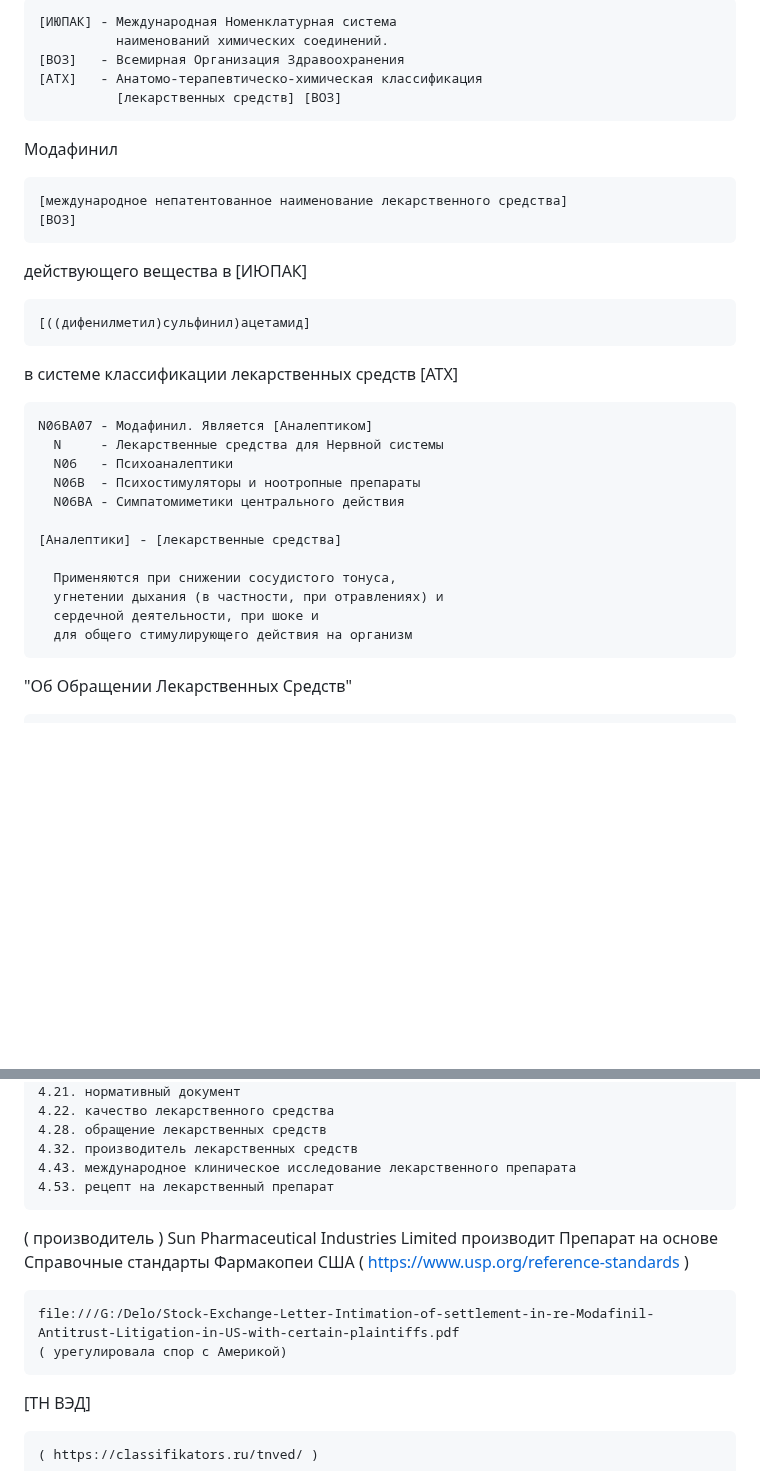
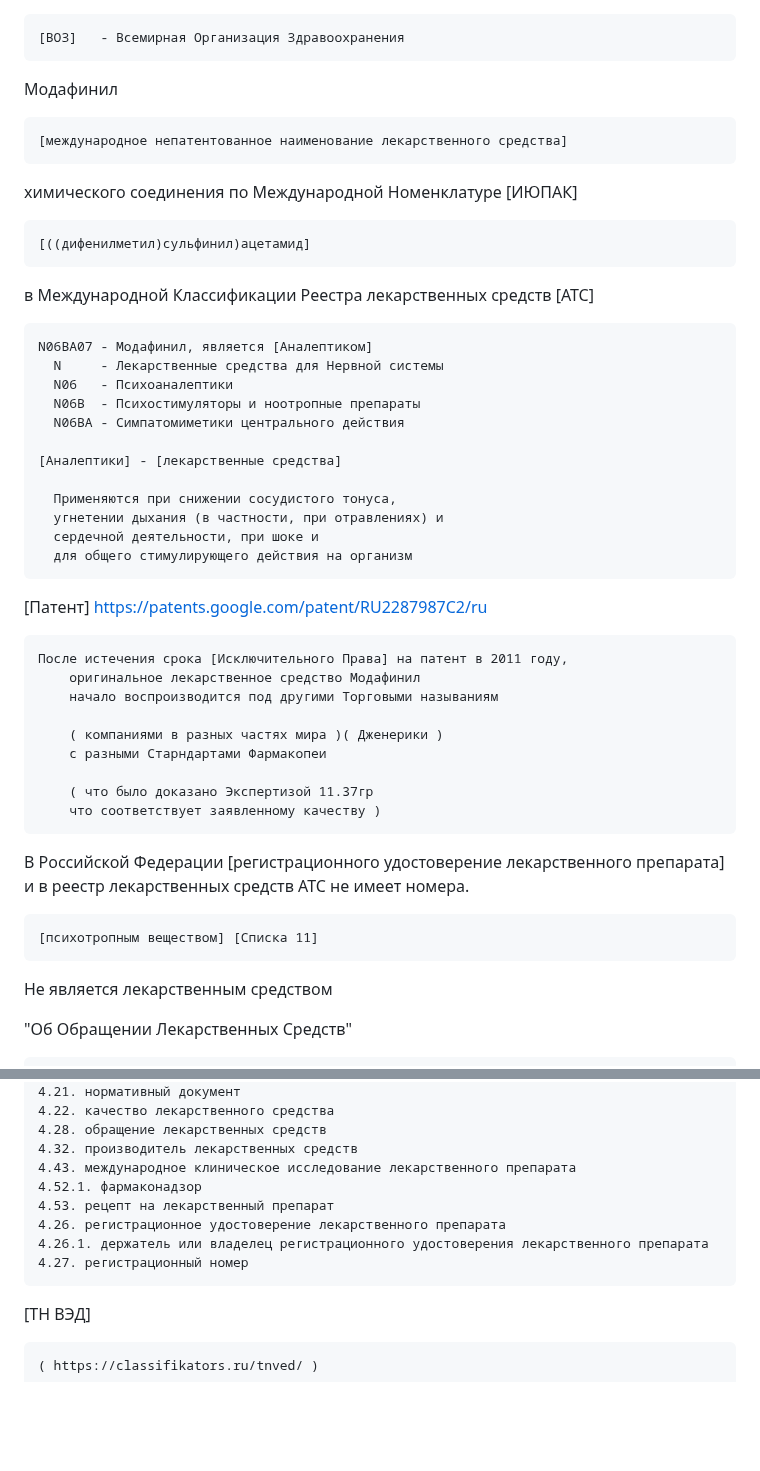
Before and after one commit to kalevalski/ugolovnoe-delo-modafinil, a Markdown page: [Модафинил]/ReadMe.md, 2 parts joined by grey strips. GitHub-like rendering; blank space fills up the shorter version.

```diff
--- a/[Модафинил]/ReadMe.md
+++ b/[Модафинил]/ReadMe.md
@@ -1,22 +1,19 @@
-    [ИЮПАК] - Международная Номенклатурная система
-              наименований химических соединений.
+
     [ВОЗ]   - Всемирная Организация Здравоохранения
-    [АТХ]   - Анатомо-терапевтическо-химическая классификация
-              [лекарственных средств] [ВОЗ]
+
 
 
 Модафинил
 
     [международное непатентованное наименование лекарственного средства]
-    [ВОЗ]
 
-действующего вещества в [ИЮПАК]
+химического соединения по Международной Номенклатуре [ИЮПАК]
 
     [((дифенилметил)сульфинил)ацетамид]
 
-в системе классификации лекарственных средств  [АТХ]
+в Международной Классификации Реестра лекарственных средств [АТС]
 
-    N06BA07 - Модафинил. Является [Аналептиком]
+    N06BA07 - Модафинил, является [Аналептиком]
       N     - Лекарственные средства для Нервной системы
       N06   - Психоаналептики
       N06B  - Психостимуляторы и ноотропные препараты
@@ -28,6 +25,32 @@
       угнетении дыхания (в частности, при отравлениях) и
       сердечной деятельности, при шоке и
       для общего стимулирующего действия на организм
+
+
+
+
+
+[Патент]
+	https://patents.google.com/patent/RU2287987C2/ru
+
+	После истечения срока [Исключительного Права] на патент в 2011 году,
+		оригинальное лекарственное средство Модафинил
+		начало воспроизводится под другими Торговыми называниям
+
+		( компаниями в разных частях мира )( Дженерики )
+		с разными Старндартами Фармакопеи
+
+		( что было доказано Экспертизой 11.37гр
+		что соответствует заявленному качеству )
+
+
+
+В Российской Федерации [регистрационного удостоверение лекарственного препарата] и в реестр лекарственных средств АТС не имеет номера.
+
+    [психотропным веществом] [Списка 11]
+
+Не является лекарственным средством
+
 
 
 
@@ -49,7 +72,11 @@
     4.28. обращение лекарственных средств
     4.32. производитель лекарственных средств
     4.43. международное клиническое исследование лекарственного препарата
+    4.52.1. фармаконадзор
     4.53. рецепт на лекарственный препарат
+    4.26. регистрационное удостоверение лекарственного препарата
+    4.26.1. держатель или владелец регистрационного удостоверения лекарственного препарата
+    4.27. регистрационный номер
 
 
 
@@ -57,20 +84,6 @@
 
 
 
-
-
-
-
-
-
-( производитель )
-	Sun Pharmaceutical Industries Limited
-	производит Препарат на основе Справочные стандарты Фармакопеи США
-	( https://www.usp.org/reference-standards )
-
-
-	file:///G:/Delo/Stock-Exchange-Letter-Intimation-of-settlement-in-re-Modafinil-Antitrust-Litigation-in-US-with-certain-plaintiffs.pdf
-	( урегулировала спор с Америкой)
 
 
 
```
Also changed, not shown: other parts of [Модафинил]/ReadMe.md (+1 -14 lines).
